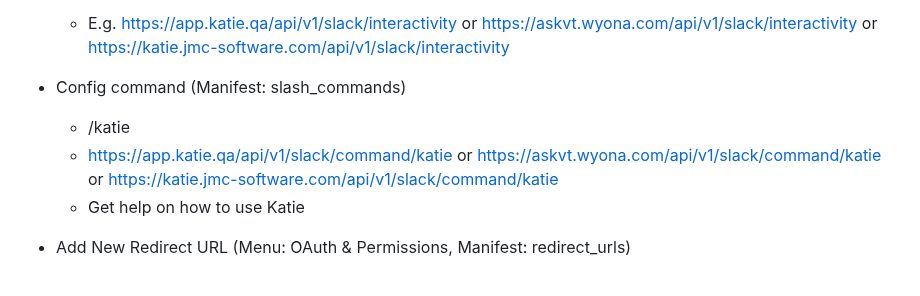
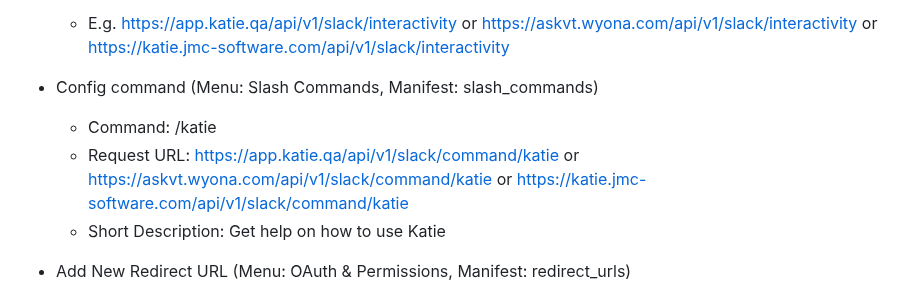
Before and after one commit to wyona/katie-backend, a Markdown page: README.md, the part around the change. Rendered like a GitHub page.

Commit message:
Slack Slash Command instruction improved

```diff
--- a/README.md
+++ b/README.md
@@ -242,10 +242,10 @@ Update Slack App configuration
 * Config "Request URL" (Menu: Interactivity & Shortcuts, Manifest: interactivity)
     * E.g. https://app.katie.qa/api/v1/slack/interactivity or https://askvt.wyona.com/api/v1/slack/interactivity or https://katie.jmc-software.com/api/v1/slack/interactivity
 
-* Config command (Manifest: slash_commands)
-    * /katie
-    * https://app.katie.qa/api/v1/slack/command/katie or https://askvt.wyona.com/api/v1/slack/command/katie or https://katie.jmc-software.com/api/v1/slack/command/katie
-    * Get help on how to use Katie
+* Config command (Menu: Slash Commands, Manifest: slash_commands)
+    * Command: /katie
+    * Request URL: https://app.katie.qa/api/v1/slack/command/katie or https://askvt.wyona.com/api/v1/slack/command/katie or https://katie.jmc-software.com/api/v1/slack/command/katie
+    * Short Description: Get help on how to use Katie
 
 * Add New Redirect URL (Menu: OAuth & Permissions, Manifest: redirect_urls)
     * E.g. https://app.katie.qa/api/v1/slack/oauth2-callback or https://askvt.wyona.com/api/v1/slack/oauth2-callback or https://katie.jmc-software.com/api/v1/slack/oauth2-callback
```
